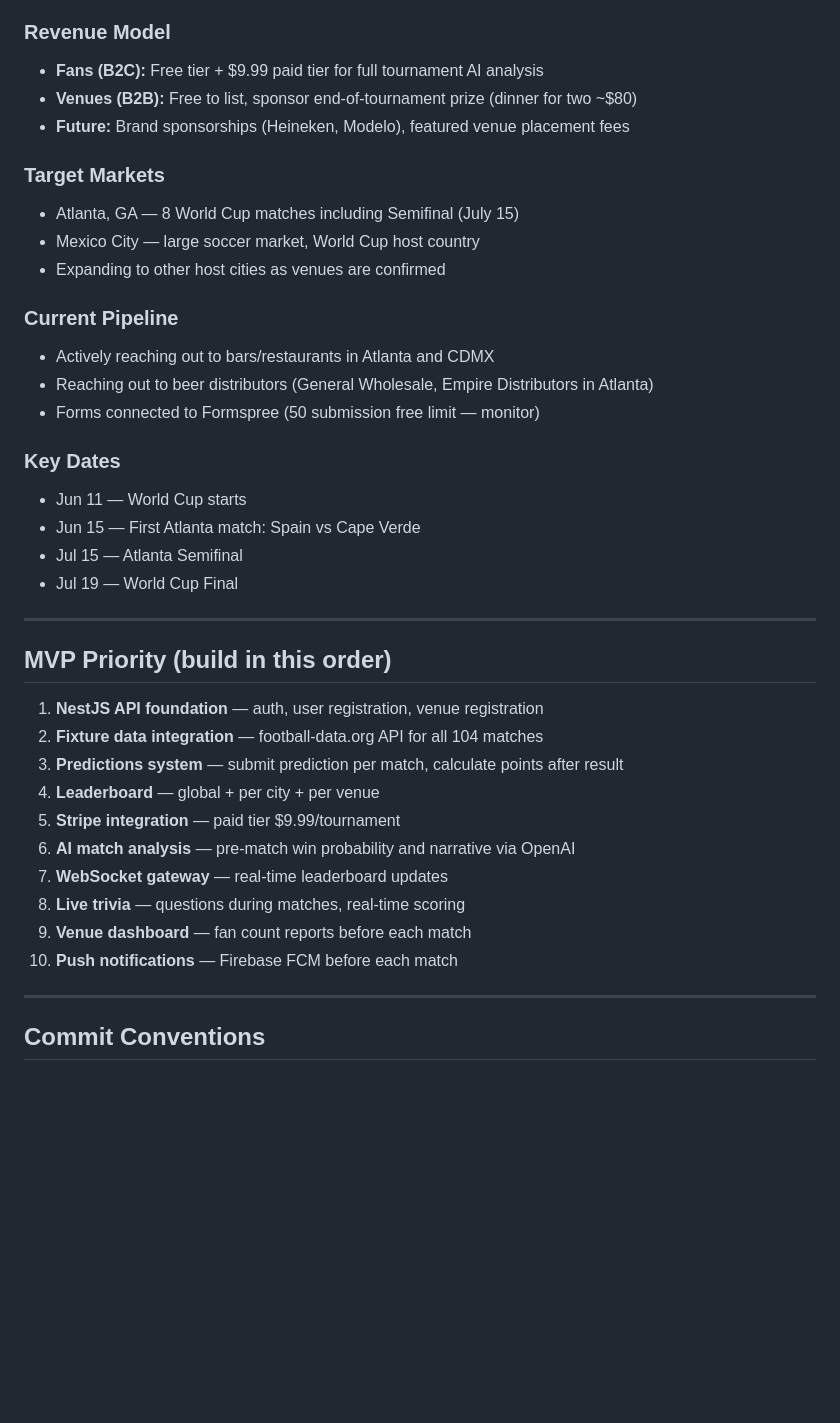
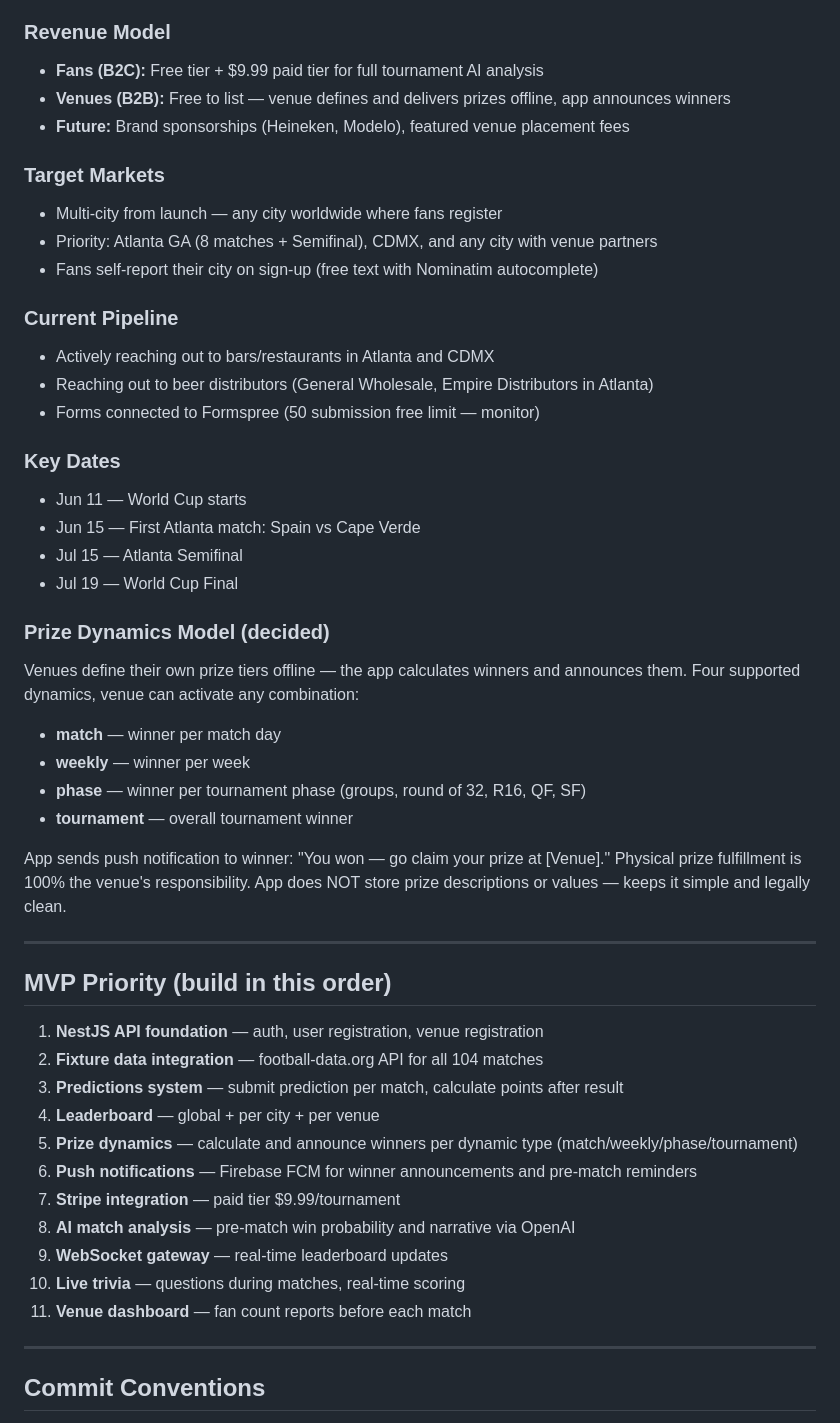
Before and after one commit to razzdrawon/goalcast-ai, a Markdown page: CLAUDE.md, the part around the change. Rendered like a GitHub page; blank space fills up the shorter version.

Commit message:
feat: update business and technical documentation to reflect multi-city expansion and prize dynamics

```diff
--- a/CLAUDE.md
+++ b/CLAUDE.md
@@ -81,13 +81,13 @@ goalcast-ai/
 
 ### Revenue Model
 - **Fans (B2C):** Free tier + $9.99 paid tier for full tournament AI analysis
-- **Venues (B2B):** Free to list, sponsor end-of-tournament prize (dinner for two ~$80)
+- **Venues (B2B):** Free to list — venue defines and delivers prizes offline, app announces winners
 - **Future:** Brand sponsorships (Heineken, Modelo), featured venue placement fees
 
 ### Target Markets
-- Atlanta, GA — 8 World Cup matches including Semifinal (July 15)
-- Mexico City — large soccer market, World Cup host country
-- Expanding to other host cities as venues are confirmed
+- Multi-city from launch — any city worldwide where fans register
+- Priority: Atlanta GA (8 matches + Semifinal), CDMX, and any city with venue partners
+- Fans self-report their city on sign-up (free text with Nominatim autocomplete)
 
 ### Current Pipeline
 - Actively reaching out to bars/restaurants in Atlanta and CDMX
@@ -100,6 +100,18 @@ goalcast-ai/
 - Jul 15 — Atlanta Semifinal
 - Jul 19 — World Cup Final
 
+### Prize Dynamics Model (decided)
+Venues define their own prize tiers offline — the app calculates winners and announces them.
+Four supported dynamics, venue can activate any combination:
+- **match** — winner per match day
+- **weekly** — winner per week
+- **phase** — winner per tournament phase (groups, round of 32, R16, QF, SF)
+- **tournament** — overall tournament winner
+
+App sends push notification to winner: "You won — go claim your prize at [Venue]."
+Physical prize fulfillment is 100% the venue's responsibility.
+App does NOT store prize descriptions or values — keeps it simple and legally clean.
+
 ---
 
 ## MVP Priority (build in this order)
@@ -108,12 +120,13 @@ goalcast-ai/
 2. **Fixture data integration** — football-data.org API for all 104 matches
 3. **Predictions system** — submit prediction per match, calculate points after result
 4. **Leaderboard** — global + per city + per venue
-5. **Stripe integration** — paid tier $9.99/tournament
-6. **AI match analysis** — pre-match win probability and narrative via OpenAI
-7. **WebSocket gateway** — real-time leaderboard updates
-8. **Live trivia** — questions during matches, real-time scoring
-9. **Venue dashboard** — fan count reports before each match
-10. **Push notifications** — Firebase FCM before each match
+5. **Prize dynamics** — calculate and announce winners per dynamic type (match/weekly/phase/tournament)
+6. **Push notifications** — Firebase FCM for winner announcements and pre-match reminders
+7. **Stripe integration** — paid tier $9.99/tournament
+8. **AI match analysis** — pre-match win probability and narrative via OpenAI
+9. **WebSocket gateway** — real-time leaderboard updates
+10. **Live trivia** — questions during matches, real-time scoring
+11. **Venue dashboard** — fan count reports before each match
 
 ---
 
```
Also changed, not shown: docs/GOALCAST_BUSINESS.md (+17 -9 lines), docs/GOALCAST_TECHNICAL.md (+15 -5 lines).
